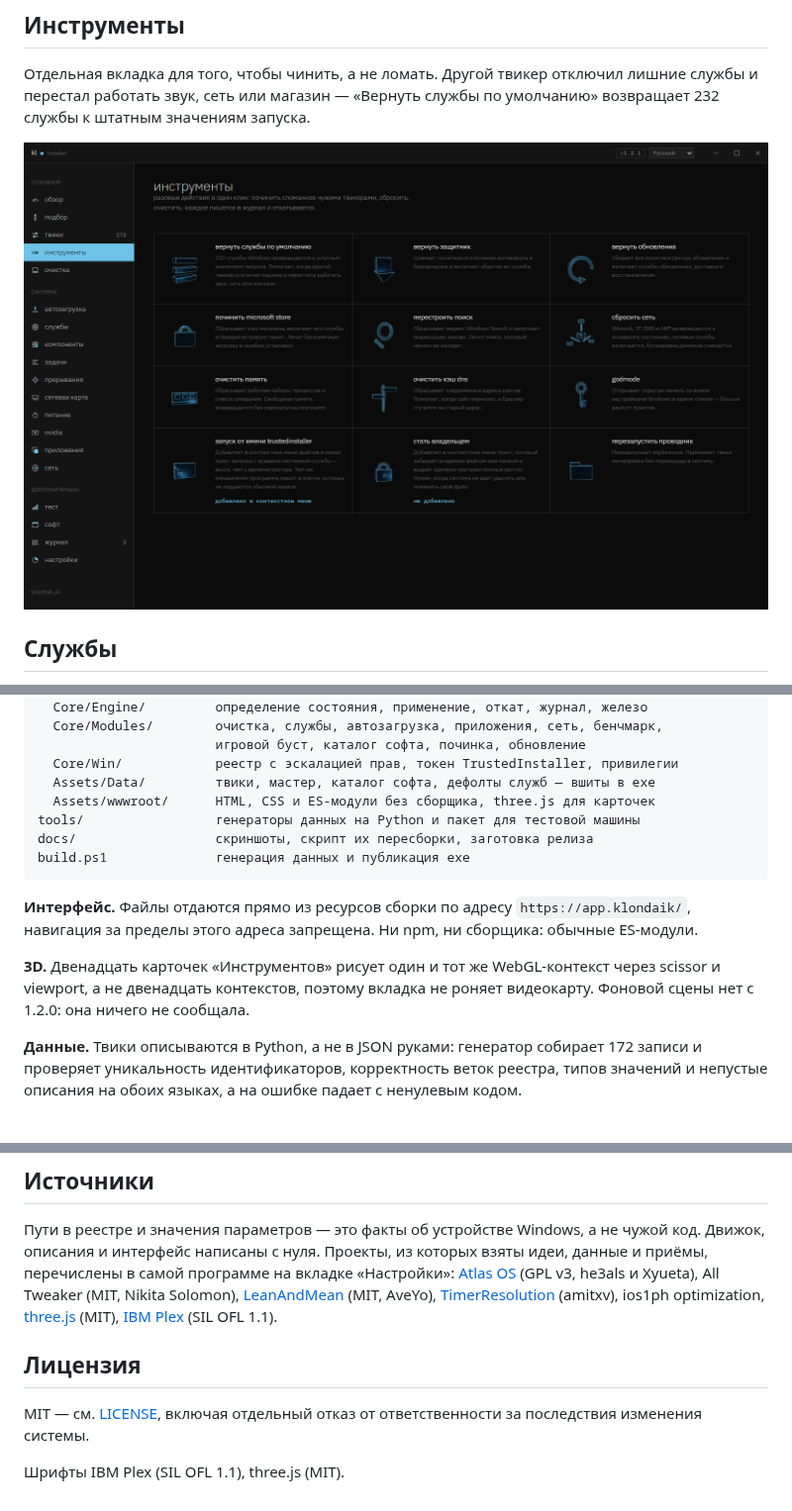
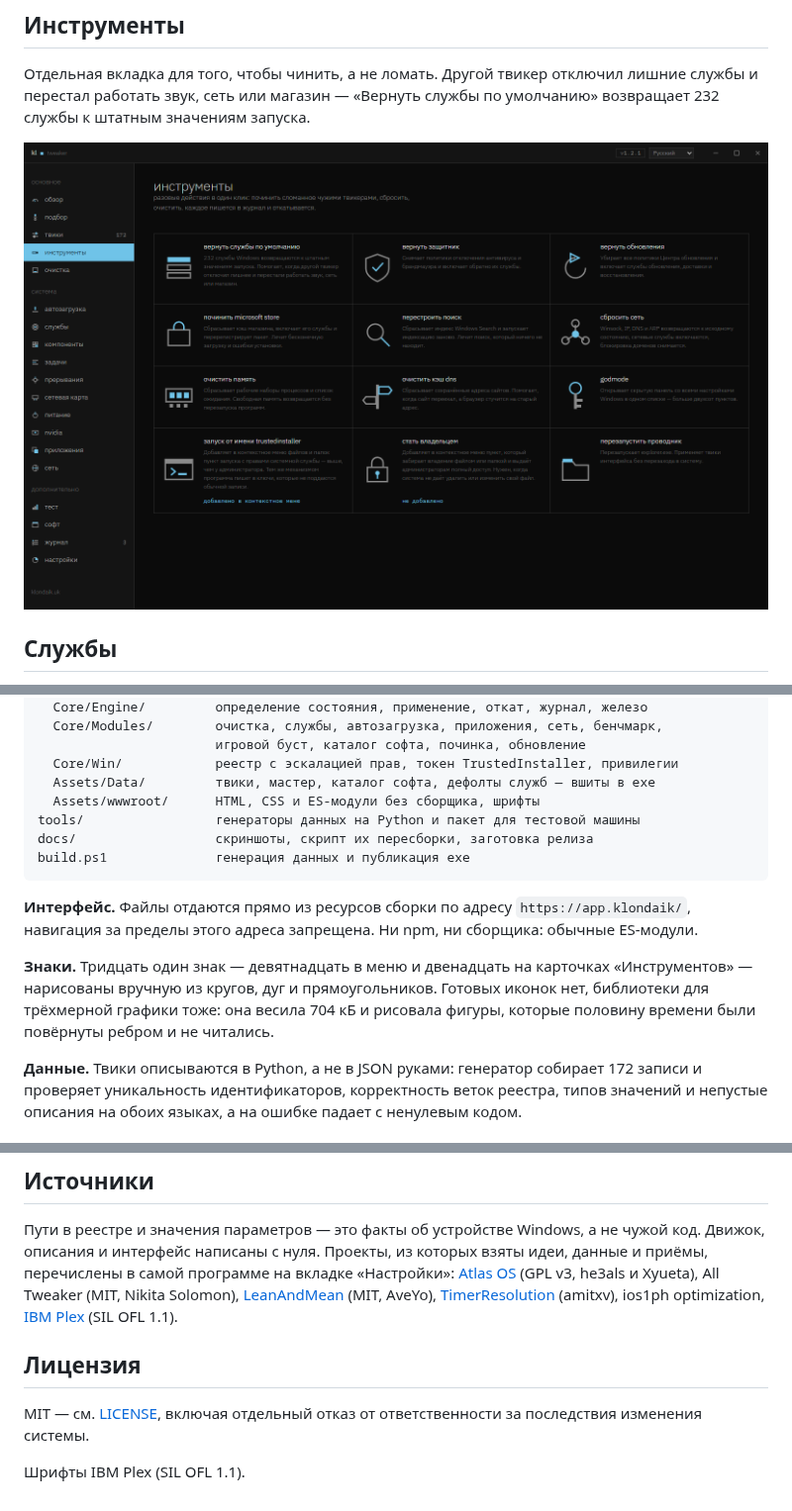
Before and after one commit to KrekerDM/klondaik-tweaker, a Markdown page: README.md, 3 parts joined by grey strips. Shown at 99% size. Rendered like a GitHub page; pictures changed too: docs/screenshot-tools.png.

```diff
--- a/README.md
+++ b/README.md
@@ -217,7 +217,7 @@ src/KlondaikTweaker/
                        игровой буст, каталог софта, починка, обновление
   Core/Win/            реестр с эскалацией прав, токен TrustedInstaller, привилегии
   Assets/Data/         твики, мастер, каталог софта, дефолты служб — вшиты в exe
-  Assets/wwwroot/      HTML, CSS и ES-модули без сборщика, three.js для карточек
+  Assets/wwwroot/      HTML, CSS и ES-модули без сборщика, шрифты
 tools/                 генераторы данных на Python и пакет для тестовой машины
 docs/                  скриншоты, скрипт их пересборки, заготовка релиза
 build.ps1              генерация данных и публикация exe
@@ -227,9 +227,10 @@ build.ps1              генерация данных и публикация e
 `https://app.klondaik/`, навигация за пределы этого адреса запрещена. Ни npm,
 ни сборщика: обычные ES-модули.
 
-**3D.** Двенадцать карточек «Инструментов» рисует один и тот же WebGL-контекст
-через scissor и viewport, а не двенадцать контекстов, поэтому вкладка не роняет
-видеокарту. Фоновой сцены нет с 1.2.0: она ничего не сообщала.
+**Знаки.** Тридцать один знак — девятнадцать в меню и двенадцать на карточках
+«Инструментов» — нарисованы вручную из кругов, дуг и прямоугольников. Готовых
+иконок нет, библиотеки для трёхмерной графики тоже: она весила 704 кБ и рисовала
+фигуры, которые половину времени были повёрнуты ребром и не читались.
 
 **Данные.** Твики описываются в Python, а не в JSON руками: генератор собирает
 172 записи и проверяет уникальность идентификаторов, корректность веток реестра,
@@ -347,7 +348,6 @@ Xyueta), All Tweaker (MIT, Nikita Solomon),
 [LeanAndMean](https://github.com/AveYo/LeanAndMean) (MIT, AveYo),
 [TimerResolution](https://github.com/amitxv/TimerResolution) (amitxv),
 ios1ph optimization,
-[three.js](https://github.com/mrdoob/three.js) (MIT),
 [IBM Plex](https://github.com/IBM/plex) (SIL OFL 1.1).
 
 ## Лицензия
@@ -355,4 +355,4 @@ ios1ph optimization,
 MIT — см. [LICENSE](LICENSE), включая отдельный отказ от ответственности за
 последствия изменения системы.
 
-Шрифты IBM Plex (SIL OFL 1.1), three.js (MIT).
+Шрифты IBM Plex (SIL OFL 1.1).
```
Also changed, not shown: other parts of README.md (+1 -1 lines), README.en.md (+7 -8 lines), docs/release-notes.md (+9 -5 lines), docs/screenshot-main-en.png, docs/screenshot-main.png, docs/screenshot-tools-en.png, 11 other files.
